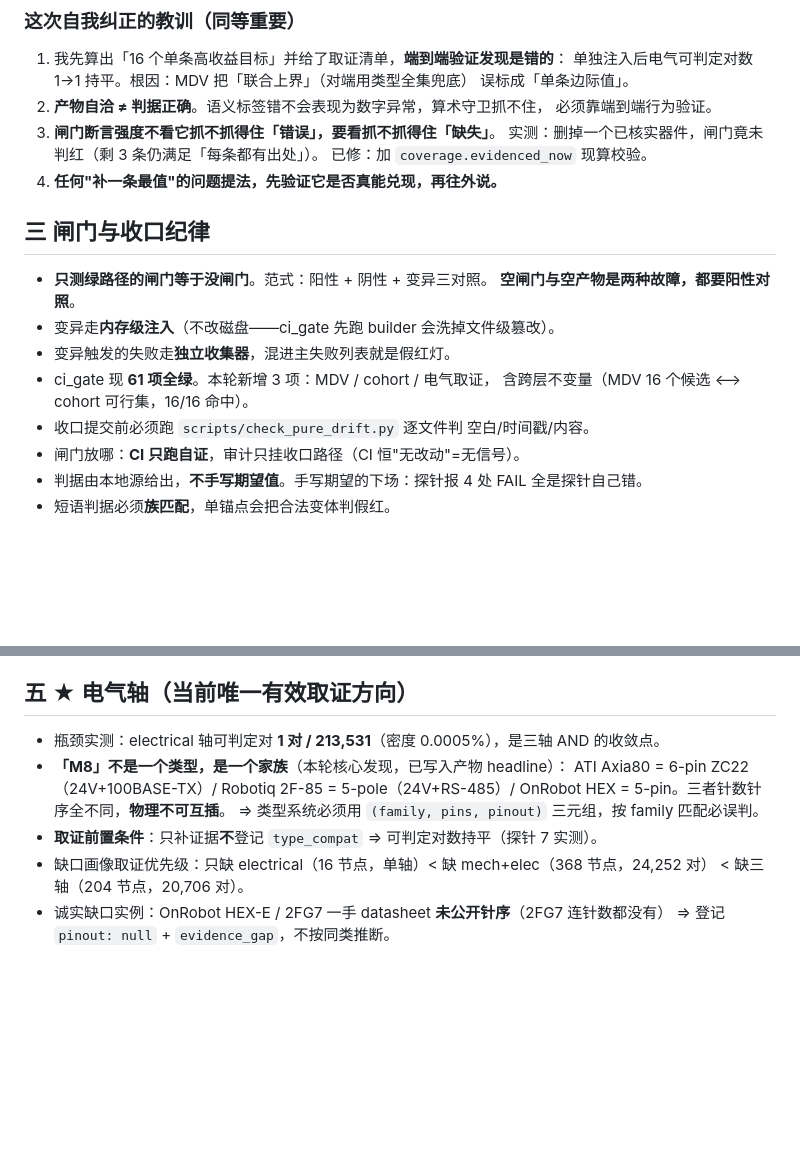
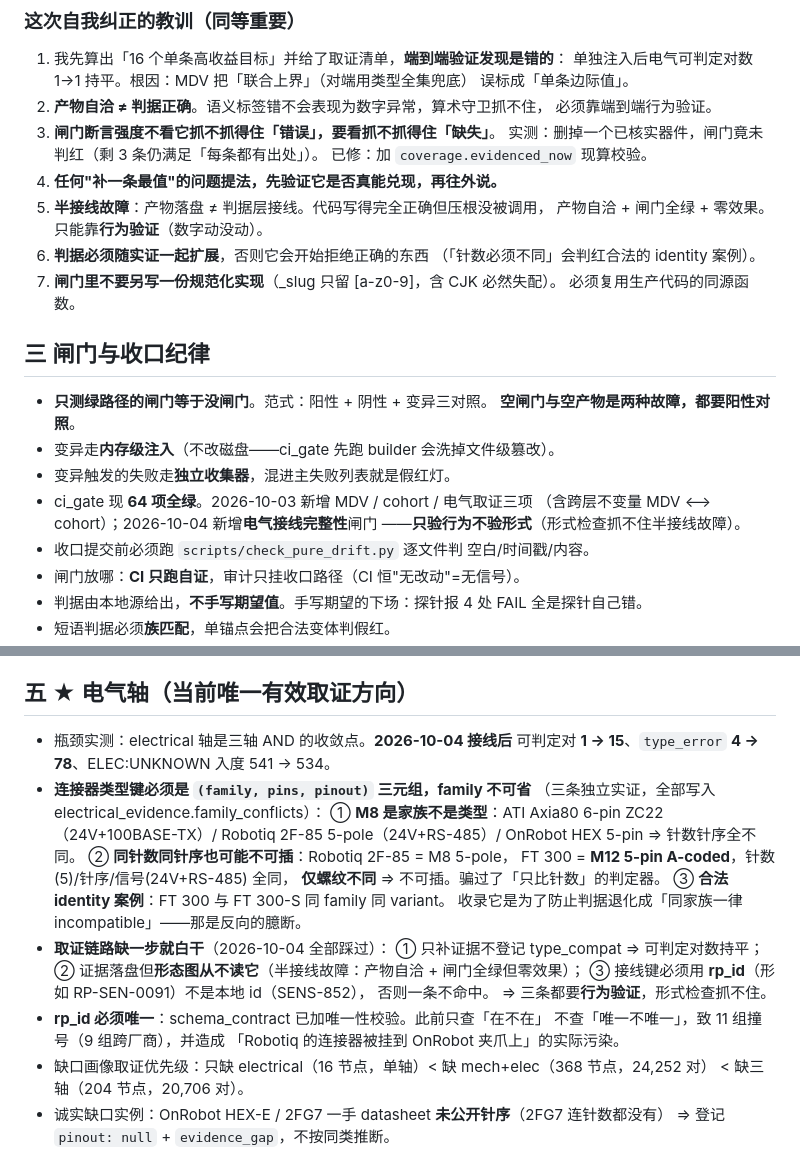
Before and after one commit to lm203688/roboparts, a Markdown page: .workbuddy/memory/MEMORY.md, 2 parts joined by grey strips. Drawn GitHub-style; blank space fills up the shorter version.

Commit message:
docs(memory): 2026-10-04 工作日志 + MEMORY 更新（接线三坑 + 三元组判据三条实证）

```diff
--- a/.workbuddy/memory/MEMORY.md
+++ b/.workbuddy/memory/MEMORY.md
@@ -34,14 +34,21 @@
    实测：删掉一个已核实器件，闸门竟未判红（剩 3 条仍满足「每条都有出处」）。
    已修：加 `coverage.evidenced_now` 现算校验。
 4. **任何"补一条最值"的问题提法，先验证它是否真能兑现，再往外说。**
+5. **半接线故障**：产物落盘 ≠ 判据层接线。代码写得完全正确但压根没被调用，
+   产物自洽 + 闸门全绿 + 零效果。只能靠**行为验证**（数字动没动）。
+6. **判据必须随实证一起扩展**，否则它会开始拒绝正确的东西
+   （「针数必须不同」会判红合法的 identity 案例）。
+7. **闸门里不要另写一份规范化实现**（_slug 只留 [a-z0-9]，含 CJK 必然失配）。
+   必须复用生产代码的同源函数。
 
 ## 三 闸门与收口纪律
 - **只测绿路径的闸门等于没闸门**。范式：阳性 + 阴性 + 变异三对照。
   **空闸门与空产物是两种故障，都要阳性对照**。
 - 变异走**内存级注入**（不改磁盘——ci_gate 先跑 builder 会洗掉文件级篡改）。
 - 变异触发的失败走**独立收集器**，混进主失败列表就是假红灯。
-- ci_gate 现 **61 项全绿**。本轮新增 3 项：MDV / cohort / 电气取证，
-  含跨层不变量（MDV 16 个候选 ⟷ cohort 可行集，16/16 命中）。
+- ci_gate 现 **64 项全绿**。2026-10-03 新增 MDV / cohort / 电气取证三项
+  （含跨层不变量 MDV ⟷ cohort）；2026-10-04 新增**电气接线完整性**闸门
+  ——**只验行为不验形式**（形式检查抓不住半接线故障）。
 - 收口提交前必须跑 `scripts/check_pure_drift.py` 逐文件判 空白/时间戳/内容。
 - 闸门放哪：**CI 只跑自证**，审计只挂收口路径（CI 恒"无改动"=无信号）。
 - 判据由本地源给出，**不手写期望值**。手写期望的下场：探针报 4 处 FAIL 全是探针自己错。
@@ -59,12 +66,26 @@
   否则下游会把「不知道」误读为「无此要求」。ci_gate 强制。
 
 ## 五 ★ 电气轴（当前唯一有效取证方向）
-- 瓶颈实测：electrical 轴可判定对 **1 对 / 213,531**（密度 0.0005%），是三轴 AND 的收敛点。
-- **「M8」不是一个类型，是一个家族**（本轮核心发现，已写入产物 headline）：
-  ATI Axia80 = 6-pin ZC22（24V+100BASE-TX）/ Robotiq 2F-85 = 5-pole（24V+RS-485）/
-  OnRobot HEX = 5-pin。三者针数针序全不同，**物理不可互插**。
-  ⇒ 类型系统必须用 `(family, pins, pinout)` 三元组，按 family 匹配必误判。
-- **取证前置条件**：只补证据**不**登记 `type_compat` ⇒ 可判定对数持平（探针 7 实测）。
+- 瓶颈实测：electrical 轴是三轴 AND 的收敛点。**2026-10-04 接线后**
+  可判定对 **1 → 15**、`type_error` **4 → 78**、ELEC:UNKNOWN 入度 541 → 534。
+- **连接器类型键必须是 `(family, pins, pinout)` 三元组，family 不可省**
+  （三条独立实证，全部写入 electrical_evidence.family_conflicts）：
+  ① **M8 是家族不是类型**：ATI Axia80 6-pin ZC22（24V+100BASE-TX）/
+     Robotiq 2F-85 5-pole（24V+RS-485）/ OnRobot HEX 5-pin ⇒ 针数针序全不同。
+  ② **同针数同针序也可能不可插**：Robotiq 2F-85 = M8 5-pole，
+     FT 300 = **M12 5-pin A-coded**，针数(5)/针序/信号(24V+RS-485) 全同，
+     **仅螺纹不同** ⇒ 不可插。骗过了「只比针数」的判定器。
+  ③ **合法 identity 案例**：FT 300 与 FT 300-S 同 family 同 variant。
+     收录它是为了防止判据退化成「同家族一律 incompatible」——那是反向的臆断。
+- **取证链路缺一步就白干**（2026-10-04 全部踩过）：
+  ① 只补证据不登记 type_compat ⇒ 可判定对数持平；
+  ② 证据落盘但**形态图从不读它**（半接线故障：产物自洽 + 闸门全绿但零效果）；
+  ③ 接线键必须用 **rp_id**（形如 RP-SEN-0091）不是本地 id（SENS-852），
+     否则一条不命中。
+  ⇒ 三条都要**行为验证**，形式检查抓不住。
+- **rp_id 必须唯一**：schema_contract 已加唯一性校验。此前只查「在不在」
+  不查「唯一不唯一」，致 11 组撞号（9 组跨厂商），并造成
+  「Robotiq 的连接器被挂到 OnRobot 夹爪上」的实际污染。
 - 缺口画像取证优先级：只缺 electrical（16 节点，单轴）< 缺 mech+elec（368 节点，24,252 对）
   < 缺三轴（204 节点，20,706 对）。
 - 诚实缺口实例：OnRobot HEX-E / 2FG7 一手 datasheet **未公开针序**（2FG7 连针数都没有）
```
